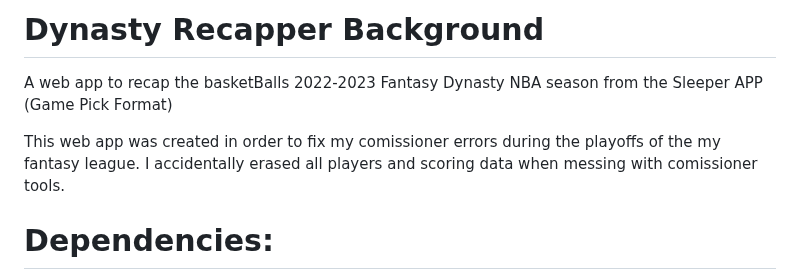
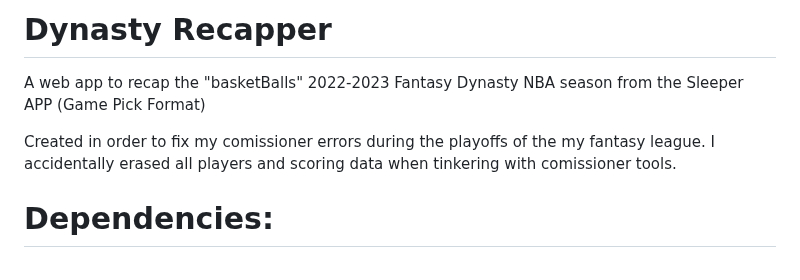
Before and after one commit to kodarfour/NBAdynasty-toolkit, a Markdown page: README.md, the part around the change. GitHub-like rendering.

Commit message:
minor fixes in readme

```diff
--- a/README.md
+++ b/README.md
@@ -1,7 +1,7 @@
-# Dynasty Recapper Background
-A web app to recap the basketBalls 2022-2023 Fantasy Dynasty NBA season from the Sleeper APP (Game Pick Format)
+# Dynasty Recapper
+A web app to recap the "basketBalls" 2022-2023 Fantasy Dynasty NBA season from the Sleeper APP (Game Pick Format)
 
-This web app was created in order to fix my comissioner errors during the playoffs of the my fantasy league. I accidentally erased all players and scoring data when messing with comissioner tools.
+Created in order to fix my comissioner errors during the playoffs of the my fantasy league. I accidentally erased all players and scoring data when tinkering with comissioner tools.
 
 # Dependencies:
  - [NBA API Endpoints Library](https://pypi.org/project/nba-api/)
```
